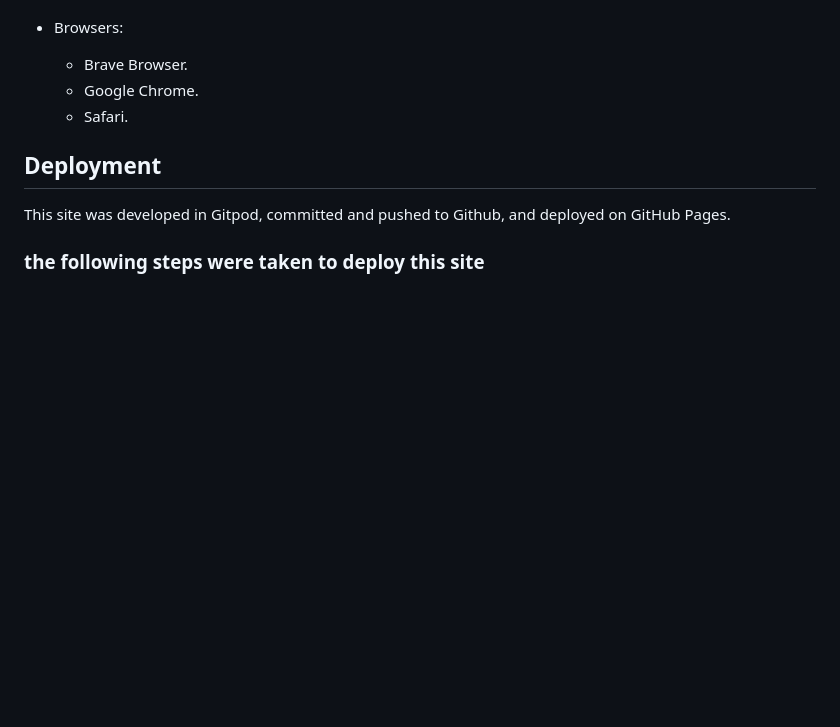
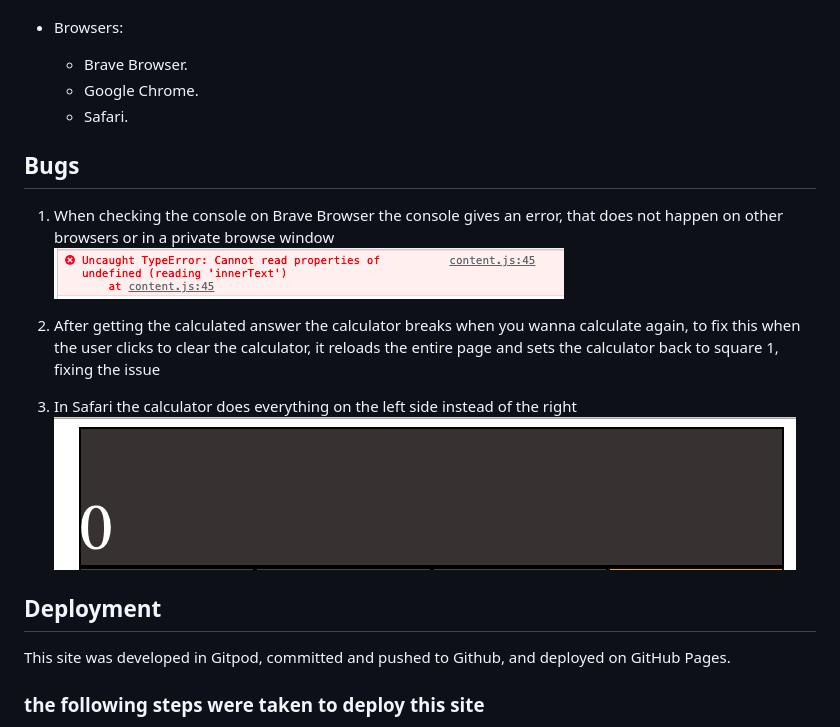
Before and after one commit to Code-Institute-Submissions/bruzgus1-java-script-Milestone_OctResub, a Markdown page: README.md, the part around the change printed below. Drawn GitHub-style; pictures changed too: assets/images/bug1.png (added), assets/images/bug2.png (added); blank space fills up the shorter version.

Commit message:
added a bug section to README.md file and wireframes

```diff
--- a/README.md
+++ b/README.md
@@ -93,6 +94,16 @@ Development and initial testing took place on a MacBook Air in Chrome. Subsequen
     - Google Chrome.
     - Safari.
 
+## Bugs
+
+1. When checking the console on Brave Browser the console gives an error, that does not happen on other browsers or in a private browse window
+![console bug screenshot](/assets/images/bug1.png)
+
+2. After getting the calculated answer the calculator breaks when you wanna calculate again, to fix this when the user clicks to clear the calculator, it reloads the entire page and sets the calculator back to square 1, fixing the issue
+3. In Safari the calculator does everything on the left side instead of the right
+![safari bug screenshot](/assets/images/bug2.png)
+
+
 ## Deployment
 This site was developed in Gitpod, committed and pushed to Github, and deployed on GitHub Pages.
  ### the following steps were taken to deploy this site
```
Also changed, not shown: other parts of README.md (+2 -1 lines), assets/images/Mobile.png (added), assets/images/home.png (added), 1 other file.
